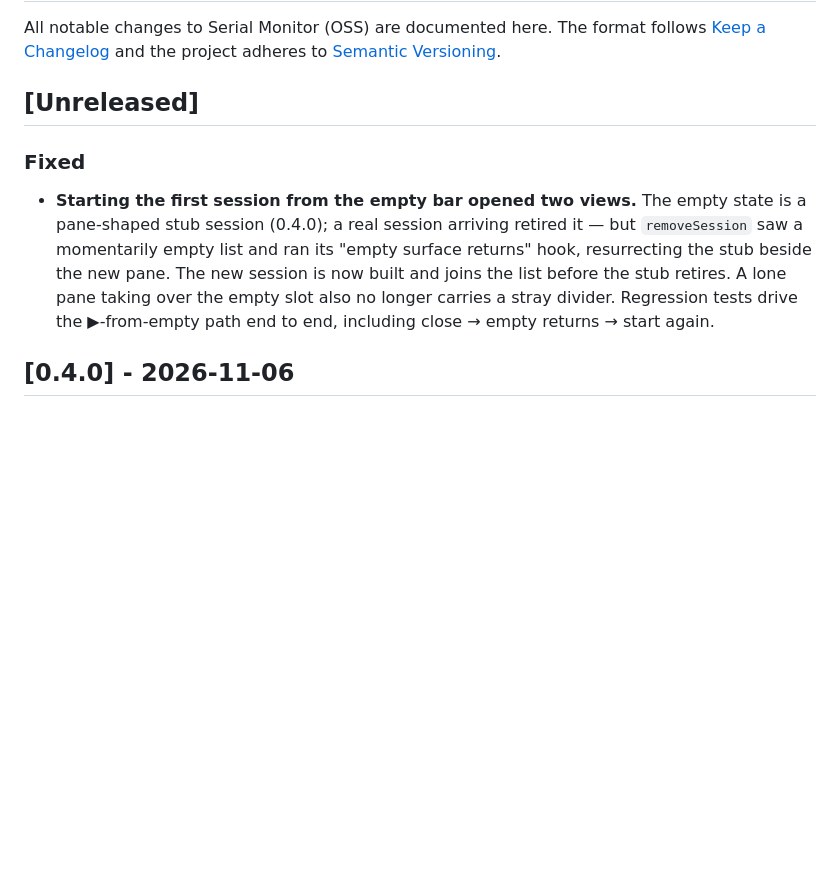
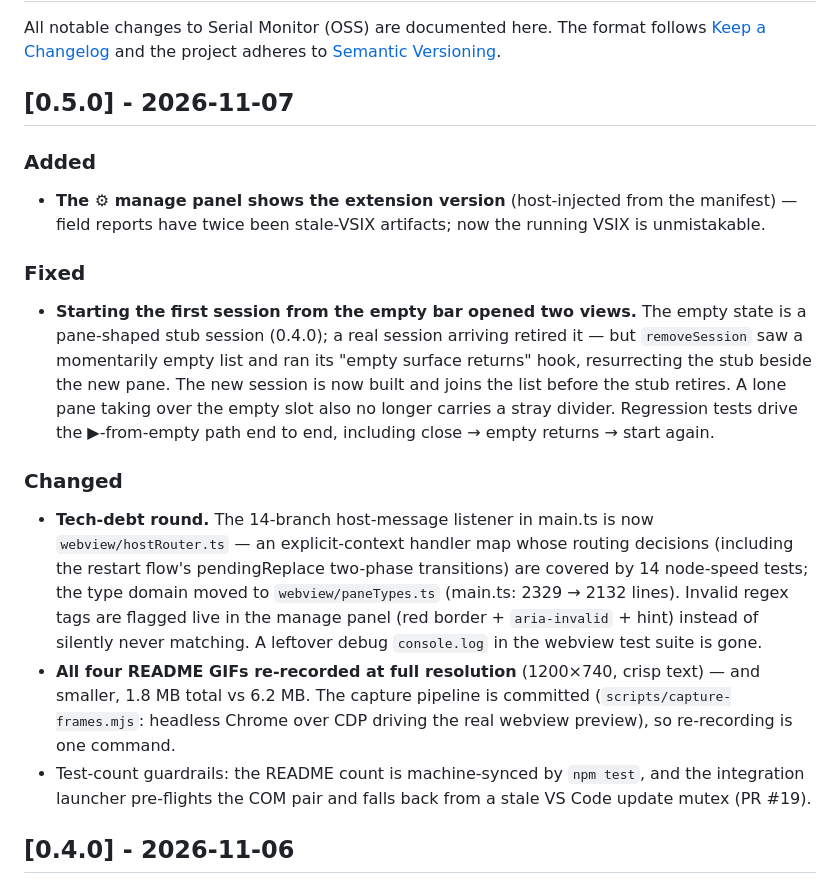
Before and after one commit to SimpleHK/serial-lens, a Markdown page: CHANGELOG.md, the part around the change. Drawn GitHub-style; blank space fills up the shorter version.

```diff
--- a/CHANGELOG.md
+++ b/CHANGELOG.md
@@ -4,7 +4,13 @@ All notable changes to Serial Monitor (OSS) are documented here. The format
 follows [Keep a Changelog](https://keepachangelog.com/) and the project
 adheres to [Semantic Versioning](https://semver.org/).
 
-## [Unreleased]
+## [0.5.0] - 2026-11-07
+
+### Added
+
+- **The ⚙ manage panel shows the extension version** (host-injected from the
+  manifest) — field reports have twice been stale-VSIX artifacts; now the
+  running VSIX is unmistakable.
 
 ### Fixed
 
@@ -16,6 +22,24 @@ adheres to [Semantic Versioning](https://semver.org/).
   A lone pane taking over the empty slot also no longer carries a stray
   divider. Regression tests drive the ▶-from-empty path end to end,
   including close → empty returns → start again.
+
+### Changed
+
+- **Tech-debt round.** The 14-branch host-message listener in main.ts is now
+  `webview/hostRouter.ts` — an explicit-context handler map whose routing
+  decisions (including the restart flow's pendingReplace two-phase
+  transitions) are covered by 14 node-speed tests; the type domain moved to
+  `webview/paneTypes.ts` (main.ts: 2329 → 2132 lines). Invalid regex tags
+  are flagged live in the manage panel (red border + `aria-invalid` + hint)
+  instead of silently never matching. A leftover debug `console.log` in the
+  webview test suite is gone.
+- **All four README GIFs re-recorded at full resolution** (1200×740, crisp
+  text) — and smaller, 1.8 MB total vs 6.2 MB. The capture pipeline is
+  committed (`scripts/capture-frames.mjs`: headless Chrome over CDP driving
+  the real webview preview), so re-recording is one command.
+- Test-count guardrails: the README count is machine-synced by `npm test`,
+  and the integration launcher pre-flights the COM pair and falls back from
+  a stale VS Code update mutex (PR #19).
 
 ## [0.4.0] - 2026-11-06
 
```
Also changed, not shown: README.md (+3 -1 lines), docs/media/demo-filter.gif, docs/media/demo-find.gif, 6 other files.
